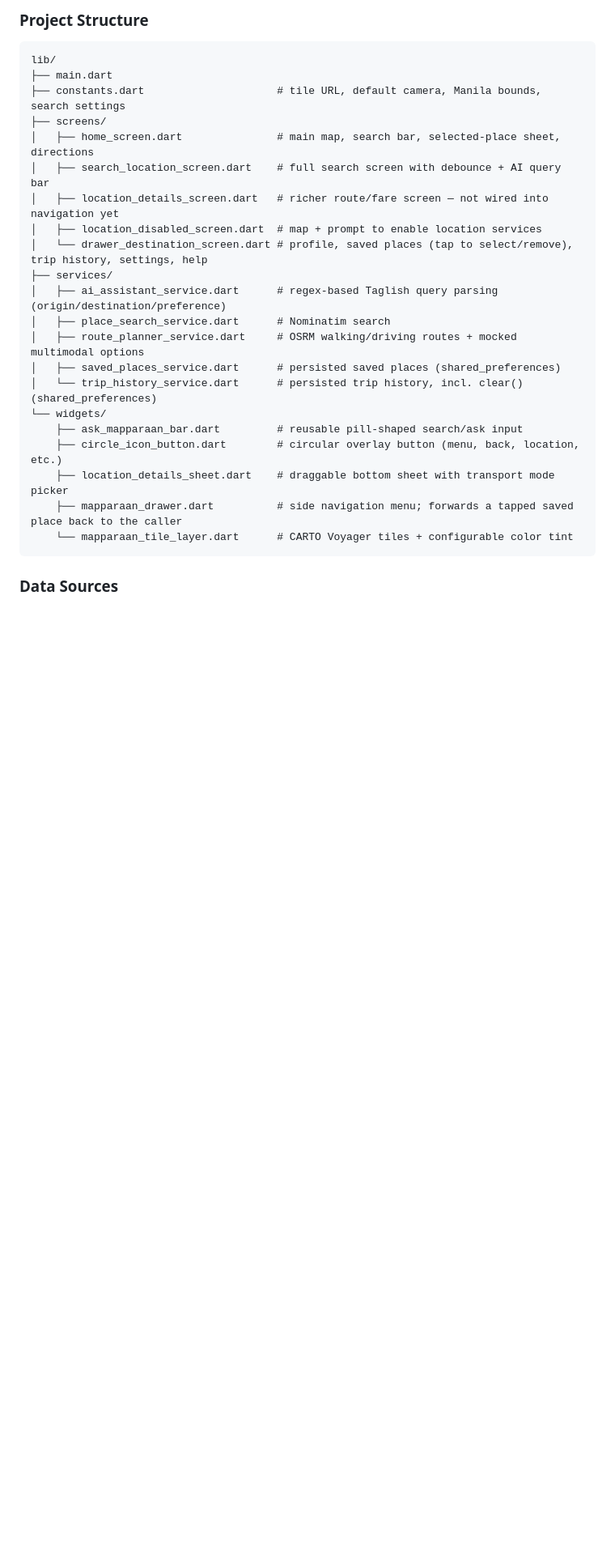
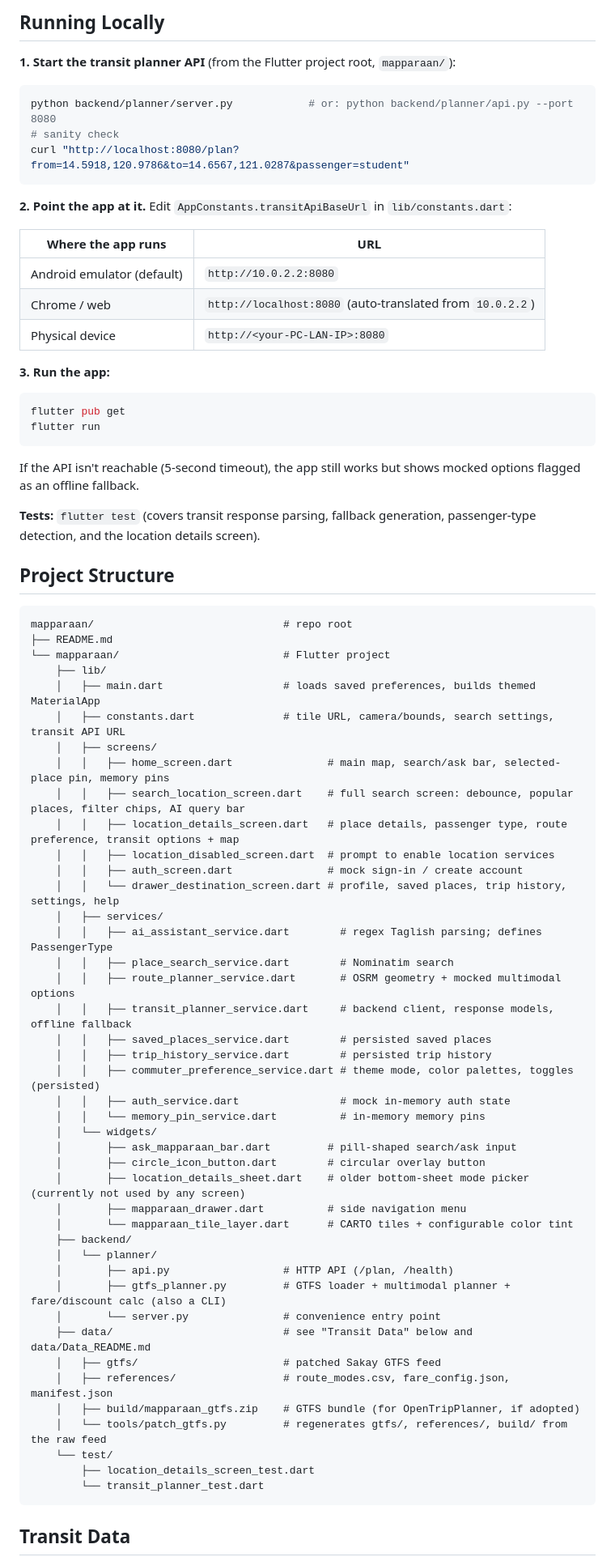
Before and after one commit to AkiraVee/mapparaan, a Markdown page: README.md, the part around one of its changes. Shown at 81% size. GitHub-like rendering; blank space fills up the shorter version.

Commit message:
fix: Update README for clarity and accuracy in project description and features

````diff
--- a/README.md
+++ b/README.md
@@ -60,29 +70,79 @@ This is a deliberate scoping decision: no public live-GPS feed currently exists
 
-### Project Structure
+## Running Locally
+
+**1. Start the transit planner API** (from the Flutter project root, `mapparaan/`):
+
+```bash
+python backend/planner/server.py            # or: python backend/planner/api.py --port 8080
+# sanity check
+curl "http://localhost:8080/plan?from=14.5918,120.9786&to=14.6567,121.0287&passenger=student"
+```
+
+**2. Point the app at it.** Edit `AppConstants.transitApiBaseUrl` in `lib/constants.dart`:
+
+| Where the app runs | URL |
+|---|---|
+| Android emulator (default) | `http://10.0.2.2:8080` |
+| Chrome / web | `http://localhost:8080` (auto-translated from `10.0.2.2`) |
+| Physical device | `http://<your-PC-LAN-IP>:8080` |
+
+**3. Run the app:**
+
+```bash
+flutter pub get
+flutter run
+```
+
+If the API isn't reachable (5-second timeout), the app still works but shows mocked options flagged as an offline fallback.
+
+**Tests:** `flutter test` (covers transit response parsing, fallback generation, passenger-type detection, and the location details screen).
+
+## Project Structure
 
 ```
-lib/
-├── main.dart
-├── constants.dart                     # tile URL, default camera, Manila bounds, search settings
-├── screens/
-│   ├── home_screen.dart               # main map, search bar, selected-place sheet, directions
-│   ├── search_location_screen.dart    # full search screen with debounce + AI query bar
-│   ├── location_details_screen.dart   # richer route/fare screen — not wired into navigation yet
-│   ├── location_disabled_screen.dart  # map + prompt to enable location services
-│   └── drawer_destination_screen.dart # profile, saved places (tap to select/remove), trip history, settings, help
-├── services/
-│   ├── ai_assistant_service.dart      # regex-based Taglish query parsing (origin/destination/preference)
-│   ├── place_search_service.dart      # Nominatim search
-│   ├── route_planner_service.dart     # OSRM walking/driving routes + mocked multimodal options
-│   ├── saved_places_service.dart      # persisted saved places (shared_preferences)
-│   └── trip_history_service.dart      # persisted trip history, incl. clear() (shared_preferences)
-└── widgets/
-    ├── ask_mapparaan_bar.dart         # reusable pill-shaped search/ask input
-    ├── circle_icon_button.dart        # circular overlay button (menu, back, location, etc.)
-    ├── location_details_sheet.dart    # draggable bottom sheet with transport mode picker
-    ├── mapparaan_drawer.dart          # side navigation menu; forwards a tapped saved place back to the caller
-    └── mapparaan_tile_layer.dart      # CARTO Voyager tiles + configurable color tint
+mapparaan/                              # repo root
+├── README.md
+└── mapparaan/                          # Flutter project
+    ├── lib/
+    │   ├── main.dart                   # loads saved preferences, builds themed MaterialApp
+    │   ├── constants.dart              # tile URL, camera/bounds, search settings, transit API URL
+    │   ├── screens/
+    │   │   ├── home_screen.dart               # main map, search/ask bar, selected-place pin, memory pins
+    │   │   ├── search_location_screen.dart    # full search screen: debounce, popular places, filter chips, AI query bar
+    │   │   ├── location_details_screen.dart   # place details, passenger type, route preference, transit options + map
+    │   │   ├── location_disabled_screen.dart  # prompt to enable location services
+    │   │   ├── auth_screen.dart               # mock sign-in / create account
+    │   │   └── drawer_destination_screen.dart # profile, saved places, trip history, settings, help
+    │   ├── services/
+    │   │   ├── ai_assistant_service.dart        # regex Taglish parsing; defines PassengerType
+    │   │   ├── place_search_service.dart        # Nominatim search
+    │   │   ├── route_planner_service.dart       # OSRM geometry + mocked multimodal options
+    │   │   ├── transit_planner_service.dart     # backend client, response models, offline fallback
+    │   │   ├── saved_places_service.dart        # persisted saved places
+    │   │   ├── trip_history_service.dart        # persisted trip history
+    │   │   ├── commuter_preference_service.dart # theme mode, color palettes, toggles (persisted)
+    │   │   ├── auth_service.dart                # mock in-memory auth state
+    │   │   └── memory_pin_service.dart          # in-memory memory pins
+    │   └── widgets/
+    │       ├── ask_mapparaan_bar.dart         # pill-shaped search/ask input
+    │       ├── circle_icon_button.dart        # circular overlay button
+    │       ├── location_details_sheet.dart    # older bottom-sheet mode picker (currently not used by any screen)
+    │       ├── mapparaan_drawer.dart          # side navigation menu
+    │       └── mapparaan_tile_layer.dart      # CARTO tiles + configurable color tint
+    ├── backend/
+    │   └── planner/
+    │       ├── api.py                  # HTTP API (/plan, /health)
+    │       ├── gtfs_planner.py         # GTFS loader + multimodal planner + fare/discount calc (also a CLI)
+    │       └── server.py               # convenience entry point
+    ├── data/                           # see "Transit Data" below and data/Data_README.md
+    │   ├── gtfs/                       # patched Sakay GTFS feed
+    │   ├── references/                 # route_modes.csv, fare_config.json, manifest.json
+    │   ├── build/mapparaan_gtfs.zip    # GTFS bundle (for OpenTripPlanner, if adopted)
+    │   └── tools/patch_gtfs.py         # regenerates gtfs/, references/, build/ from the raw feed
+    └── test/
+        ├── location_details_screen_test.dart
+        └── transit_planner_test.dart
 ```
 
-### Data Sources
+## Transit Data
 
````
Also changed, not shown: other parts of README.md (+63 -34 lines).
